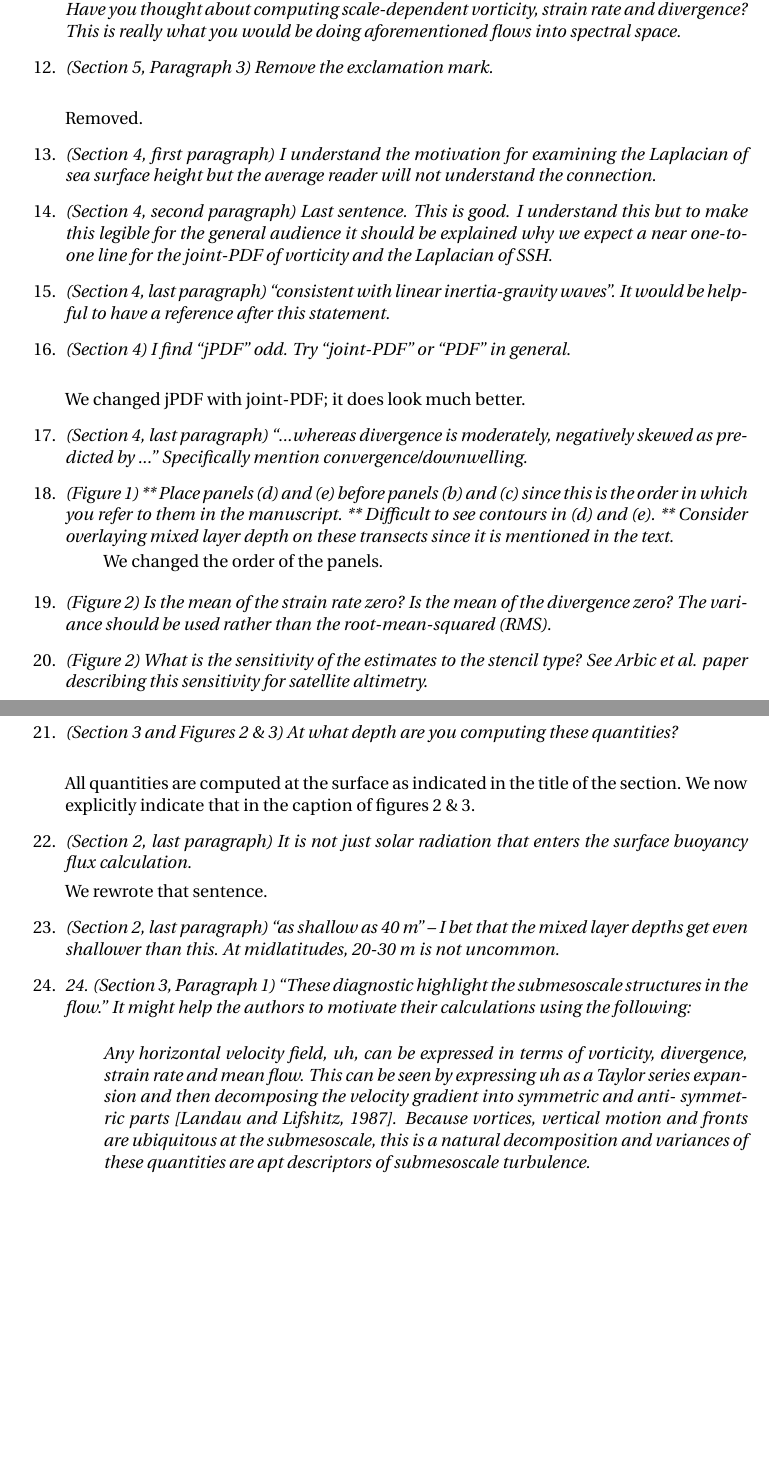
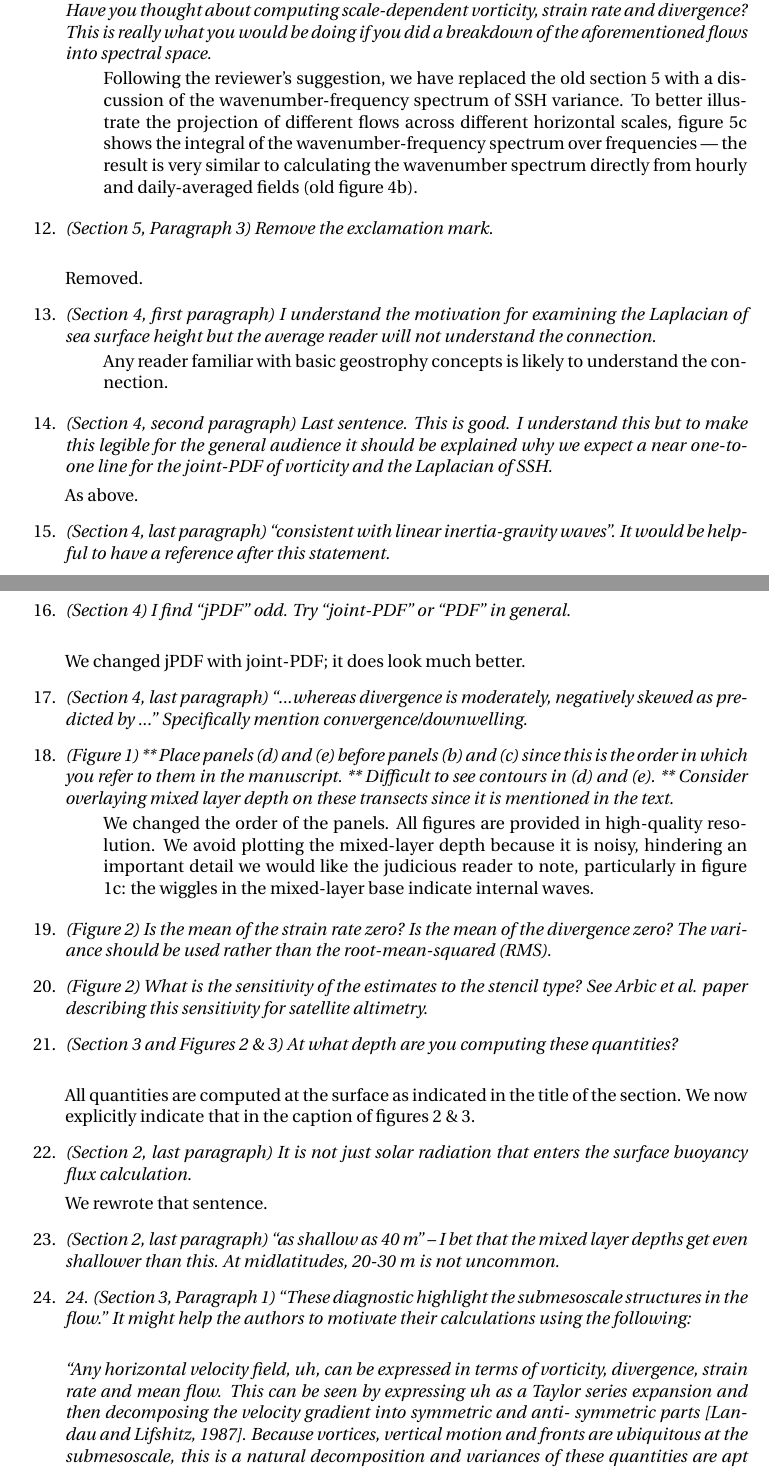
Before and after one commit to cesar-rocha/UpperOceanSeasonality, a LaTeX document (writeup/RochatEtal_ResponseToReviewers.tex): two parts of pages 7 and 8 of 8 before the commit and two parts of pages 7 and 8 of 9 after it, joined at a grey line, cut so that both start at the same text, the shorter picture padded with empty space. Compiled offline with pdfLaTeX.

Commit message:
Nothings changes

```diff
--- a/writeup/RochatEtal_ResponseToReviewers.tex
+++ b/writeup/RochatEtal_ResponseToReviewers.tex
@@ -451,8 +466,18 @@ comments and suggestions.
 
 \item {\it (Section 5, Paragraph 1) ``the projection of these flows onto different horizontal scales
             ...'' Have you thought about computing scale-dependent vorticity, strain rate and
-            divergence? This is really what you would be doing
-            aforementioned flows into spectral space.}
+            divergence? This is really what you would be doing if you did a breakdown
+            of the aforementioned flows into spectral space.}
+
+            \bdp
+                Following the reviewer's suggestion, we have replaced the old section
+                5 with a discussion of the wavenumber-frequency spectrum of SSH variance.
+                To better illustrate the projection of different flows across
+                different horizontal scales, figure 5c shows the integral of the
+                wavenumber-frequency spectrum over frequencies --- the result is
+                very similar to calculating the wavenumber spectrum directly from
+                hourly and daily-averaged fields (old figure 4b).
+            \edp
 
 \item {\it (Section 5, Paragraph 3) Remove the exclamation mark.}\\
 
@@ -461,9 +486,15 @@ comments and suggestions.
 \item {\it (Section 4, first paragraph) I understand the motivation for examining the Laplacian of
       sea surface height but the average reader will not understand the connection.}
 
+      \bdp
+      Any reader familiar with basic geostrophy concepts is likely to understand the connection.
+      \edp
+
 \item {\it (Section 4, second paragraph) Last sentence. This is good. I understand this but to
         make this legible for the general audience it should be explained why we expect a near
         one-to-one line for the joint-PDF of vorticity and the Laplacian of SSH.}
+
+      As above.
 
 \item {\it (Section 4, last paragraph) ``consistent with linear inertia-gravity waves''.
         It would be
@@ -482,7 +513,11 @@ We changed jPDF with joint-PDF; it does look much better.
         in the text.}
 
         \bdp
-          We changed the order of the panels.
+          We changed the order of the panels. All figures are provided in high-quality
+          resolution. We avoid plotting the mixed-layer depth because it is noisy,
+          hindering an important detail we would like the judicious reader to note,
+          particularly in figure 1c: the wiggles in the mixed-layer base
+          indicate internal waves.
         \edp
 
 \item {\it (Figure 2) Is the mean of the strain rate zero? Is the mean of the divergence zero? The
@@ -507,11 +542,9 @@ We changed jPDF with joint-PDF; it does look much better.
 \item {\it 24. (Section 3, Paragraph 1) ``These diagnostic highlight the submesoscale structures in
       the flow.'' It might help the authors to motivate their calculations using the following:}\\
 
-\begin{description}
-      {\it Any horizontal velocity field, uh, can be expressed in terms of vorticity, divergence,
+      {\it ``Any horizontal velocity field, uh, can be expressed in terms of vorticity, divergence,
       strain rate and mean flow. This can be seen by expressing uh as a Taylor series
       expansion and then decomposing the velocity gradient into symmetric and anti-
       symmetric parts [Landau and Lifshitz, 1987]. Because vortices, vertical motion and
       fronts are ubiquitous at the submesoscale, this is a natural decomposition and
-      variances of these quantities are apt descriptors of submesoscale turbulence.}
-\end{description}
+      variances of these quantities are apt descriptors of submesoscale turbulence.''}\\
```
Also changed, not shown: writeup/rocha_etal.tex (+4 -1 lines), writeup/RochatEtal_ResponseToReviewers.pdf, writeup/figs/fig3.pdf, writeup/RochatEtal_ResponseToReviewers.tex (39 more changed lines), 1 other file.
